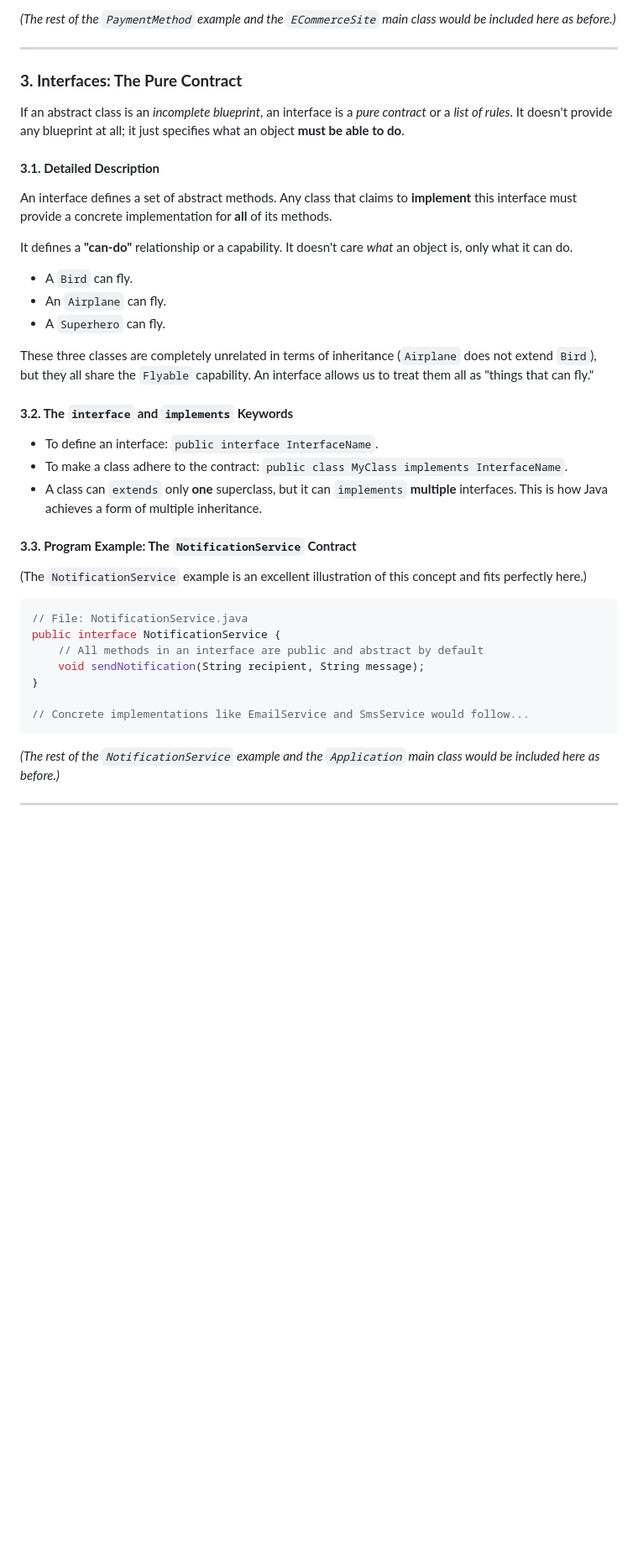
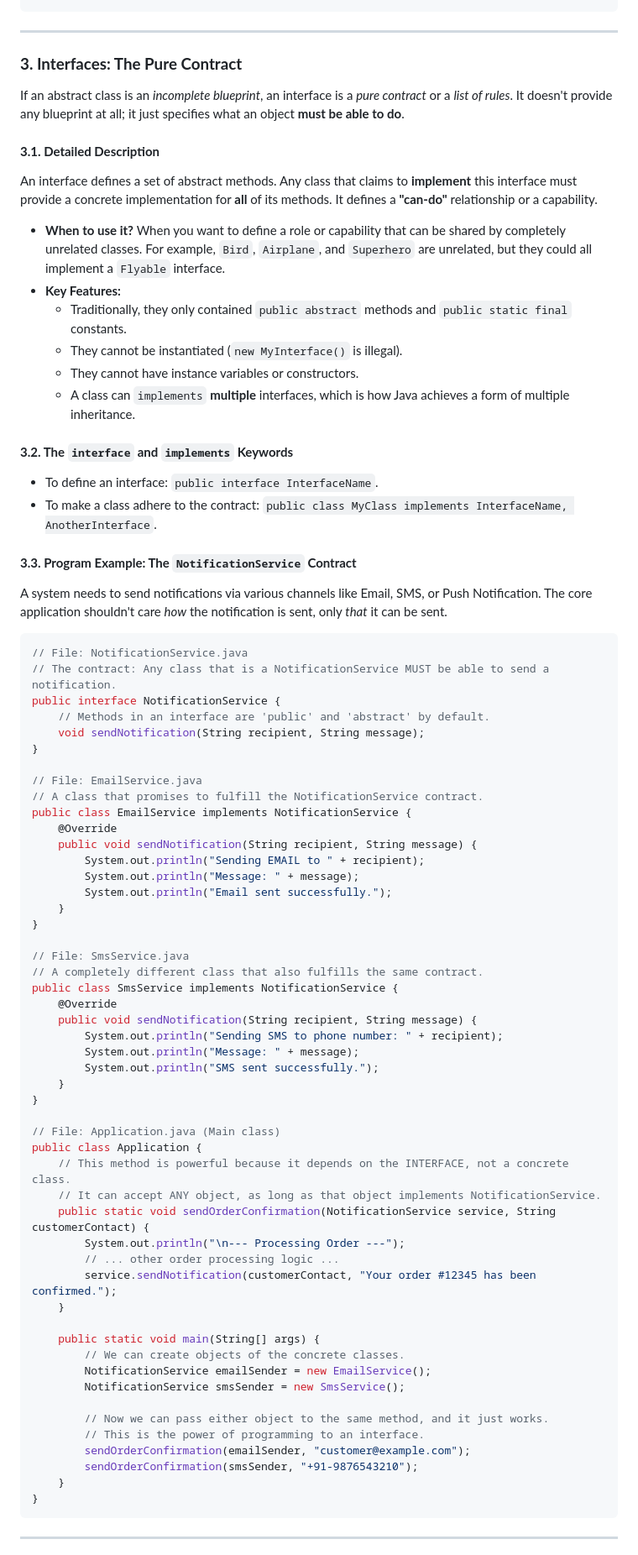
Before and after one commit to harileexyz/java-material, a Markdown page: module1/abstract_class_interface.md, the part around the change printed below. Shown: that part at 84% size. Drawn GitHub-style; blank space fills up the shorter version.

Commit message:
added module 1 notes

````diff
--- a/module1/abstract_class_interface.md
+++ b/module1/abstract_class_interface.md
@@ -167,6 +212,4 @@ public abstract class PaymentMethod {
 ```
-*(The rest of the `PaymentMethod` example and the `ECommerceSite` main class would be included here as before.)*
-
 ---
 
 ### **3. Interfaces: The Pure Contract**
@@ -175,34 +218,74 @@ If an abstract class is an *incomplete blueprint*, an interface is a *pure contr
 
 #### **3.1. Detailed Description**
 
-An interface defines a set of abstract methods. Any class that claims to **implement** this interface must provide a concrete implementation for **all** of its methods.
+An interface defines a set of abstract methods. Any class that claims to **implement** this interface must provide a concrete implementation for **all** of its methods. It defines a **"can-do"** relationship or a capability.
 
-It defines a **"can-do"** relationship or a capability. It doesn't care *what* an object is, only what it can do.
-*   A `Bird` can fly.
-*   An `Airplane` can fly.
-*   A `Superhero` can fly.
-
-These three classes are completely unrelated in terms of inheritance (`Airplane` does not extend `Bird`), but they all share the `Flyable` capability. An interface allows us to treat them all as "things that can fly."
+*   **When to use it?** When you want to define a role or capability that can be shared by completely unrelated classes. For example, `Bird`, `Airplane`, and `Superhero` are unrelated, but they could all implement a `Flyable` interface.
+*   **Key Features:**
+    *   Traditionally, they only contained `public abstract` methods and `public static final` constants.
+    *   They cannot be instantiated (`new MyInterface()` is illegal).
+    *   They cannot have instance variables or constructors.
+    *   A class can `implements` **multiple** interfaces, which is how Java achieves a form of multiple inheritance.
 
 #### **3.2. The `interface` and `implements` Keywords**
 
 *   To define an interface: `public interface InterfaceName`.
-*   To make a class adhere to the contract: `public class MyClass implements InterfaceName`.
-*   A class can `extends` only **one** superclass, but it can `implements` **multiple** interfaces. This is how Java achieves a form of multiple inheritance.
+*   To make a class adhere to the contract: `public class MyClass implements InterfaceName, AnotherInterface`.
 
 #### **3.3. Program Example: The `NotificationService` Contract**
-
-(The `NotificationService` example is an excellent illustration of this concept and fits perfectly here.)
+A system needs to send notifications via various channels like Email, SMS, or Push Notification. The core application shouldn't care *how* the notification is sent, only *that* it can be sent.
 
 ```java
 // File: NotificationService.java
+// The contract: Any class that is a NotificationService MUST be able to send a notification.
 public interface NotificationService {
-    // All methods in an interface are public and abstract by default
+    // Methods in an interface are 'public' and 'abstract' by default.
     void sendNotification(String recipient, String message);
 }
 
-// Concrete implementations like EmailService and SmsService would follow...
+// File: EmailService.java
+// A class that promises to fulfill the NotificationService contract.
+public class EmailService implements NotificationService {
+    @Override
+    public void sendNotification(String recipient, String message) {
+        System.out.println("Sending EMAIL to " + recipient);
+        System.out.println("Message: " + message);
+        System.out.println("Email sent successfully.");
+    }
+}
+
+// File: SmsService.java
+// A completely different class that also fulfills the same contract.
+public class SmsService implements NotificationService {
+    @Override
+    public void sendNotification(String recipient, String message) {
+        System.out.println("Sending SMS to phone number: " + recipient);
+        System.out.println("Message: " + message);
+        System.out.println("SMS sent successfully.");
+    }
+}
+
+// File: Application.java (Main class)
+public class Application {
+    // This method is powerful because it depends on the INTERFACE, not a concrete class.
+    // It can accept ANY object, as long as that object implements NotificationService.
+    public static void sendOrderConfirmation(NotificationService service, String customerContact) {
+        System.out.println("\n--- Processing Order ---");
+        // ... other order processing logic ...
+        service.sendNotification(customerContact, "Your order #12345 has been confirmed.");
+    }
+
+    public static void main(String[] args) {
+        // We can create objects of the concrete classes.
+        NotificationService emailSender = new EmailService();
+        NotificationService smsSender = new SmsService();
+
+        // Now we can pass either object to the same method, and it just works.
+        // This is the power of programming to an interface.
+        sendOrderConfirmation(emailSender, "customer@example.com");
+        sendOrderConfirmation(smsSender, "+91-9876543210");
+    }
+}
 ```
-*(The rest of the `NotificationService` example and the `Application` main class would be included here as before.)*
 
 ---
````
Also changed, not shown: other parts of module1/abstract_class_interface.md (+84 -21 lines).
